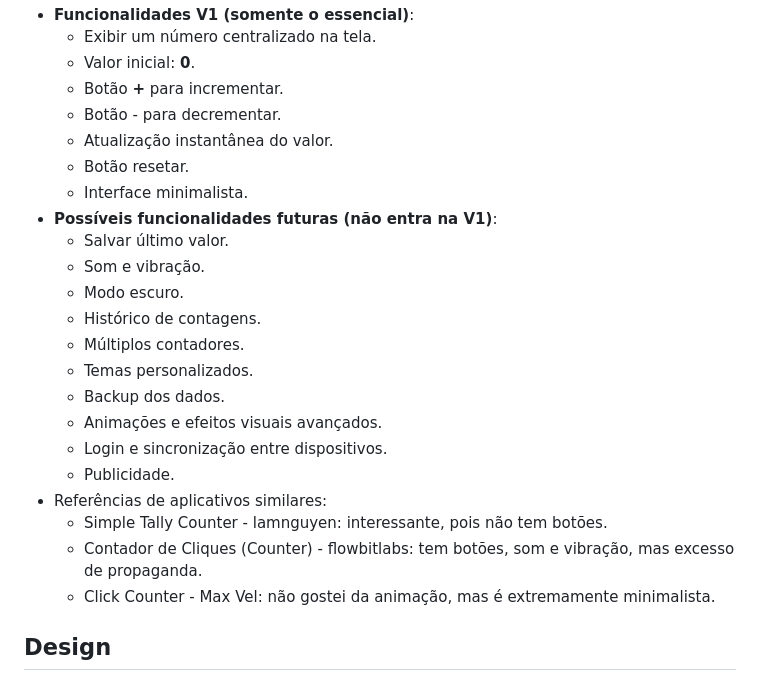
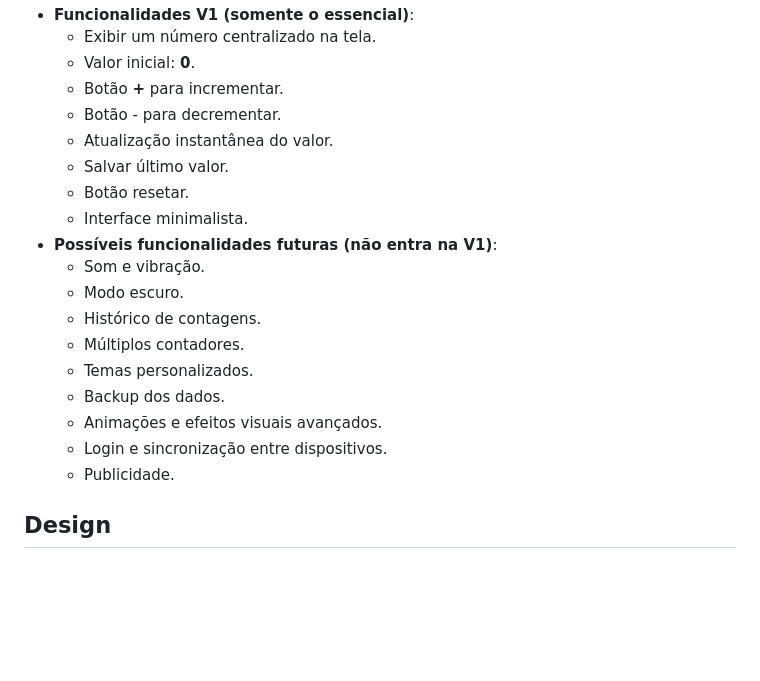
Before and after one commit to Idea36-Labs/idea-count, a Markdown page: README.md, the part around the change. GitHub-like rendering; blank space fills up the shorter version.

```diff
--- a/README.md
+++ b/README.md
@@ -13,10 +13,10 @@
     - Botão **+** para incrementar.
     - Botão - para decrementar.
     - Atualização instantânea do valor.
+    - Salvar último valor.
     - Botão resetar.
     - Interface minimalista.
 - **Possíveis funcionalidades futuras (não entra na V1)**:
-    - Salvar último valor.
     - Som e vibração.
     - Modo escuro.
     - Histórico de contagens.
@@ -26,10 +26,6 @@
     - Animações e efeitos visuais avançados.
     - Login e sincronização entre dispositivos.
     - Publicidade.
-- Referências de aplicativos similares:
-    - Simple Tally Counter - lamnguyen: interessante, pois não tem botões.
-    - Contador de Cliques (Counter) - flowbitlabs: tem botões, som e vibração, mas excesso de propaganda.
-    - Click Counter - Max Vel: não gostei da animação, mas é extremamente minimalista.
 
 ## Design
 
```
